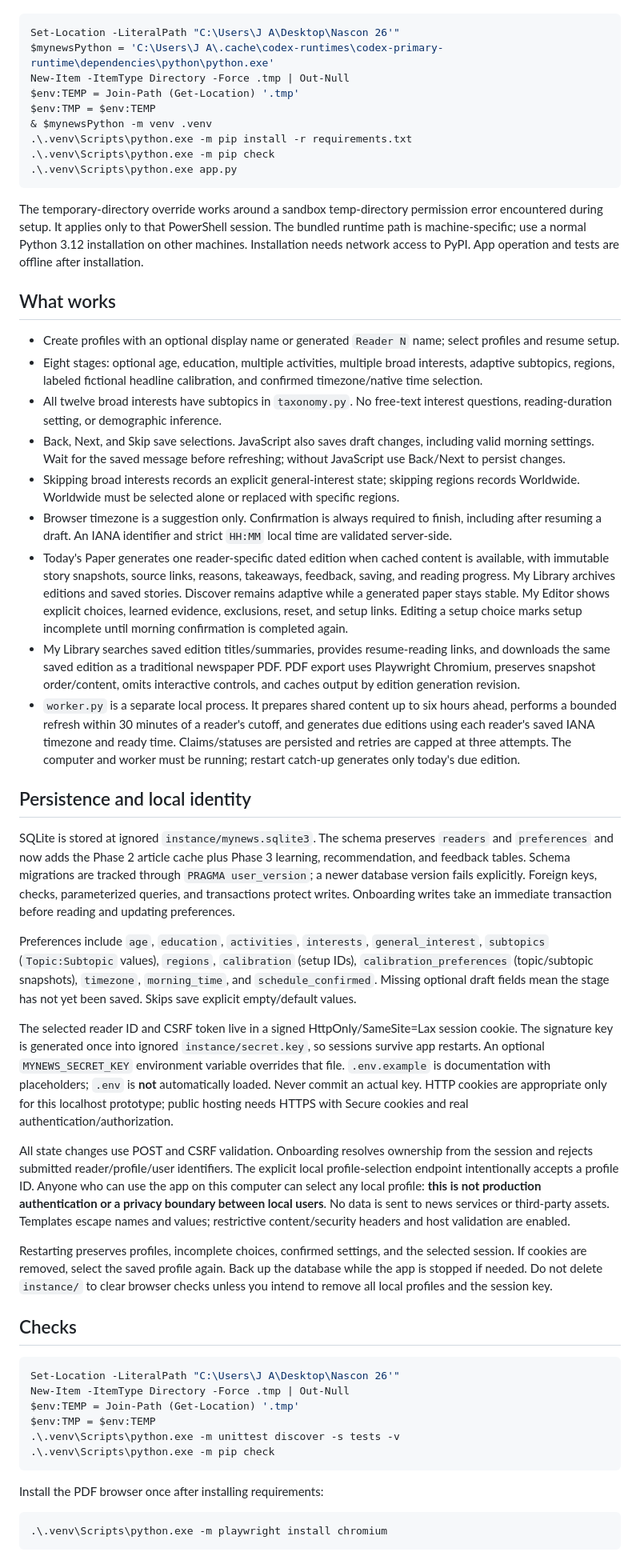
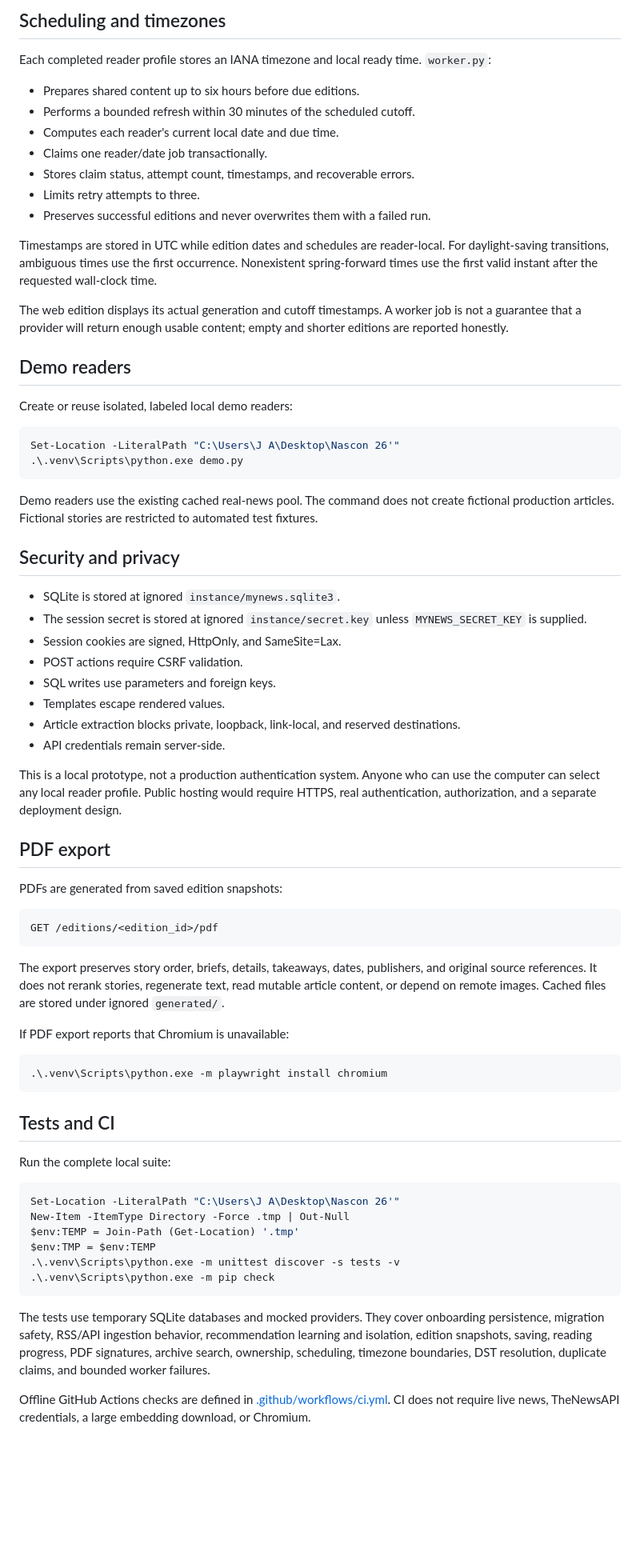
Before and after one commit to AbdulRehman-CUI/My-News, a Markdown page: README.md, the part around one of its changes. Shown at 80% size. Rendered like a GitHub page; blank space fills up the shorter version.

````diff
--- a/README.md
+++ b/README.md
@@ -48,43 +182,78 @@ On this computer `py` is absent and `python` points to an unusable Windows Store
+## Scheduling and timezones
+
+Each completed reader profile stores an IANA timezone and local ready time.
+`worker.py`:
+
+- Prepares shared content up to six hours before due editions.
+- Performs a bounded refresh within 30 minutes of the scheduled cutoff.
+- Computes each reader's current local date and due time.
+- Claims one reader/date job transactionally.
+- Stores claim status, attempt count, timestamps, and recoverable errors.
+- Limits retry attempts to three.
+- Preserves successful editions and never overwrites them with a failed run.
+
+Timestamps are stored in UTC while edition dates and schedules are reader-local.
+For daylight-saving transitions, ambiguous times use the first occurrence.
+Nonexistent spring-forward times use the first valid instant after the requested
+wall-clock time.
+
+The web edition displays its actual generation and cutoff timestamps. A worker
+job is not a guarantee that a provider will return enough usable content; empty
+and shorter editions are reported honestly.
+
+## Demo readers
+
+Create or reuse isolated, labeled local demo readers:
 
 ```powershell
 Set-Location -LiteralPath "C:\Users\J A\Desktop\Nascon 26'"
-$mynewsPython = 'C:\Users\J A\.cache\codex-runtimes\codex-primary-runtime\dependencies\python\python.exe'
-New-Item -ItemType Directory -Force .tmp | Out-Null
-$env:TEMP = Join-Path (Get-Location) '.tmp'
-$env:TMP = $env:TEMP
-& $mynewsPython -m venv .venv
-.\.venv\Scripts\python.exe -m pip install -r requirements.txt
-.\.venv\Scripts\python.exe -m pip check
-.\.venv\Scripts\python.exe app.py
+.\.venv\Scripts\python.exe demo.py
 ```
 
-The temporary-directory override works around a sandbox temp-directory permission error encountered during setup. It applies only to that PowerShell session. The bundled runtime path is machine-specific; use a normal Python 3.12 installation on other machines. Installation needs network access to PyPI. App operation and tests are offline after installation.
+Demo readers use the existing cached real-news pool. The command does not create
+fictional production articles. Fictional stories are restricted to automated
+test fixtures.
 
-## What works
+## Security and privacy
 
-- Create profiles with an optional display name or generated `Reader N` name; select profiles and resume setup.
-- Eight stages: optional age, education, multiple activities, multiple broad interests, adaptive subtopics, regions, labeled fictional headline calibration, and confirmed timezone/native time selection.
-- All twelve broad interests have subtopics in `taxonomy.py`. No free-text interest questions, reading-duration setting, or demographic inference.
-- Back, Next, and Skip save selections. JavaScript also saves draft changes, including valid morning settings. Wait for the saved message before refreshing; without JavaScript use Back/Next to persist changes.
-- Skipping broad interests records an explicit general-interest state; skipping regions records Worldwide. Worldwide must be selected alone or replaced with specific regions.
-- Browser timezone is a suggestion only. Confirmation is always required to finish, including after resuming a draft. An IANA identifier and strict `HH:MM` local time are validated server-side.
-- Today's Paper generates one reader-specific dated edition when cached content is available, with immutable story snapshots, source links, reasons, takeaways, feedback, saving, and reading progress. My Library archives editions and saved stories. Discover remains adaptive while a generated paper stays stable. My Editor shows explicit choices, learned evidence, exclusions, reset, and setup links. Editing a setup choice marks setup incomplete until morning confirmation is completed again.
-- My Library searches saved edition titles/summaries, provides resume-reading links, and downloads the same saved edition as a traditional newspaper PDF. PDF export uses Playwright Chromium, preserves snapshot order/content, omits interactive controls, and caches output by edition generation revision.
-- `worker.py` is a separate local process. It prepares shared content up to six hours ahead, performs a bounded refresh within 30 minutes of a reader's cutoff, and generates due editions using each reader's saved IANA timezone and ready time. Claims/statuses are persisted and retries are capped at three attempts. The computer and worker must be running; restart catch-up generates only today's due edition.
+- SQLite is stored at ignored `instance/mynews.sqlite3`.
+- The session secret is stored at ignored `instance/secret.key` unless
+  `MYNEWS_SECRET_KEY` is supplied.
+- Session cookies are signed, HttpOnly, and SameSite=Lax.
+- POST actions require CSRF validation.
+- SQL writes use parameters and foreign keys.
+- Templates escape rendered values.
+- Article extraction blocks private, loopback, link-local, and reserved
+  destinations.
+- API credentials remain server-side.
 
-## Persistence and local identity
+This is a local prototype, not a production authentication system. Anyone who
+can use the computer can select any local reader profile. Public hosting would
+require HTTPS, real authentication, authorization, and a separate deployment
+design.
 
-SQLite is stored at ignored `instance/mynews.sqlite3`. The schema preserves `readers` and `preferences` and now adds the Phase 2 article cache plus Phase 3 learning, recommendation, and feedback tables. Schema migrations are tracked through `PRAGMA user_version`; a newer database version fails explicitly. Foreign keys, checks, parameterized queries, and transactions protect writes. Onboarding writes take an immediate transaction before reading and updating preferences.
+## PDF export
 
-Preferences include `age`, `education`, `activities`, `interests`, `general_interest`, `subtopics` (`Topic:Subtopic` values), `regions`, `calibration` (setup IDs), `calibration_preferences` (topic/subtopic snapshots), `timezone`, `morning_time`, and `schedule_confirmed`. Missing optional draft fields mean the stage has not yet been saved. Skips save explicit empty/default values.
+PDFs are generated from saved edition snapshots:
 
-The selected reader ID and CSRF token live in a signed HttpOnly/SameSite=Lax session cookie. The signature key is generated once into ignored `instance/secret.key`, so sessions survive app restarts. An optional `MYNEWS_SECRET_KEY` environment variable overrides that file. `.env.example` is documentation with placeholders; `.env` is **not** automatically loaded. Never commit an actual key. HTTP cookies are appropriate only for this localhost prototype; public hosting needs HTTPS with Secure cookies and real authentication/authorization.
+```text
+GET /editions/<edition_id>/pdf
+```
 
-All state changes use POST and CSRF validation. Onboarding resolves ownership from the session and rejects submitted reader/profile/user identifiers. The explicit local profile-selection endpoint intentionally accepts a profile ID. Anyone who can use the app on this computer can select any local profile: **this is not production authentication or a privacy boundary between local users**. No data is sent to news services or third-party assets. Templates escape names and values; restrictive content/security headers and host validation are enabled.
+The export preserves story order, briefs, details, takeaways, dates, publishers,
+and original source references. It does not rerank stories, regenerate text,
+read mutable article content, or depend on remote images. Cached files are stored
+under ignored `generated/`.
 
-Restarting preserves profiles, incomplete choices, confirmed settings, and the selected session. If cookies are removed, select the saved profile again. Back up the database while the app is stopped if needed. Do not delete `instance/` to clear browser checks unless you intend to remove all local profiles and the session key.
+If PDF export reports that Chromium is unavailable:
 
-## Checks
+```powershell
+.\.venv\Scripts\python.exe -m playwright install chromium
+```
+
+## Tests and CI
+
+Run the complete local suite:
 
 ```powershell
 Set-Location -LiteralPath "C:\Users\J A\Desktop\Nascon 26'"
@@ -95,9 +264,13 @@ $env:TMP = $env:TEMP
 .\.venv\Scripts\python.exe -m pip check
 ```
 
-Install the PDF browser once after installing requirements:
+The tests use temporary SQLite databases and mocked providers. They cover
+onboarding persistence, migration safety, RSS/API ingestion behavior,
+recommendation learning and isolation, edition snapshots, saving, reading
+progress, PDF signatures, archive search, ownership, scheduling, timezone
+boundaries, DST resolution, duplicate claims, and bounded worker failures.
 
-```powershell
-.\.venv\Scripts\python.exe -m playwright install chromium
-```
+Offline GitHub Actions checks are defined in
+[.github/workflows/ci.yml](.github/workflows/ci.yml). CI does not require live
+news, TheNewsAPI credentials, a large embedding download, or Chromium.
 
````
Also changed, not shown: other parts of README.md (+165 -97 lines).
